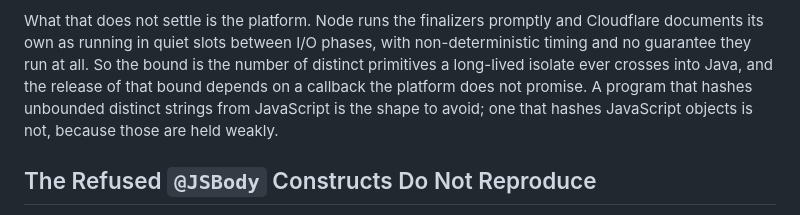
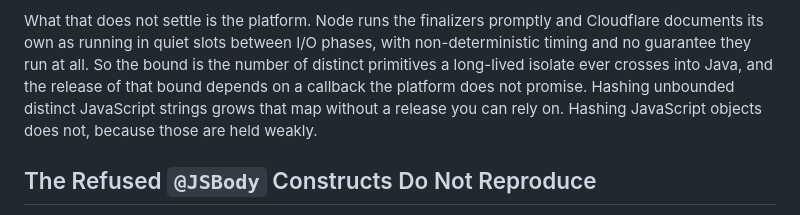
Before and after one commit to gmitch215/bytebox, a Markdown page: TECHNICAL_REPORT.md, the part around the change. Drawn GitHub-style.

```diff
--- a/TECHNICAL_REPORT.md
+++ b/TECHNICAL_REPORT.md
@@ -574,9 +574,9 @@ deferred rather than absent.
 What that does not settle is the platform. Node runs the finalizers promptly and Cloudflare documents
 its own as running in quiet slots between I/O phases, with non-deterministic timing and no guarantee
 they run at all. So the bound is the number of distinct primitives a long-lived isolate ever crosses
-into Java, and the release of that bound depends on a callback the platform does not promise. A
-program that hashes unbounded distinct strings from JavaScript is the shape to avoid; one that hashes
-JavaScript objects is not, because those are held weakly.
+into Java, and the release of that bound depends on a callback the platform does not promise.
+Hashing unbounded distinct JavaScript strings grows that map without a release you can rely on.
+Hashing JavaScript objects does not, because those are held weakly.
 
 ## The Refused `@JSBody` Constructs Do Not Reproduce
 
```
Also changed, not shown: ADVANCED_USAGE.md (+3 -3 lines).
